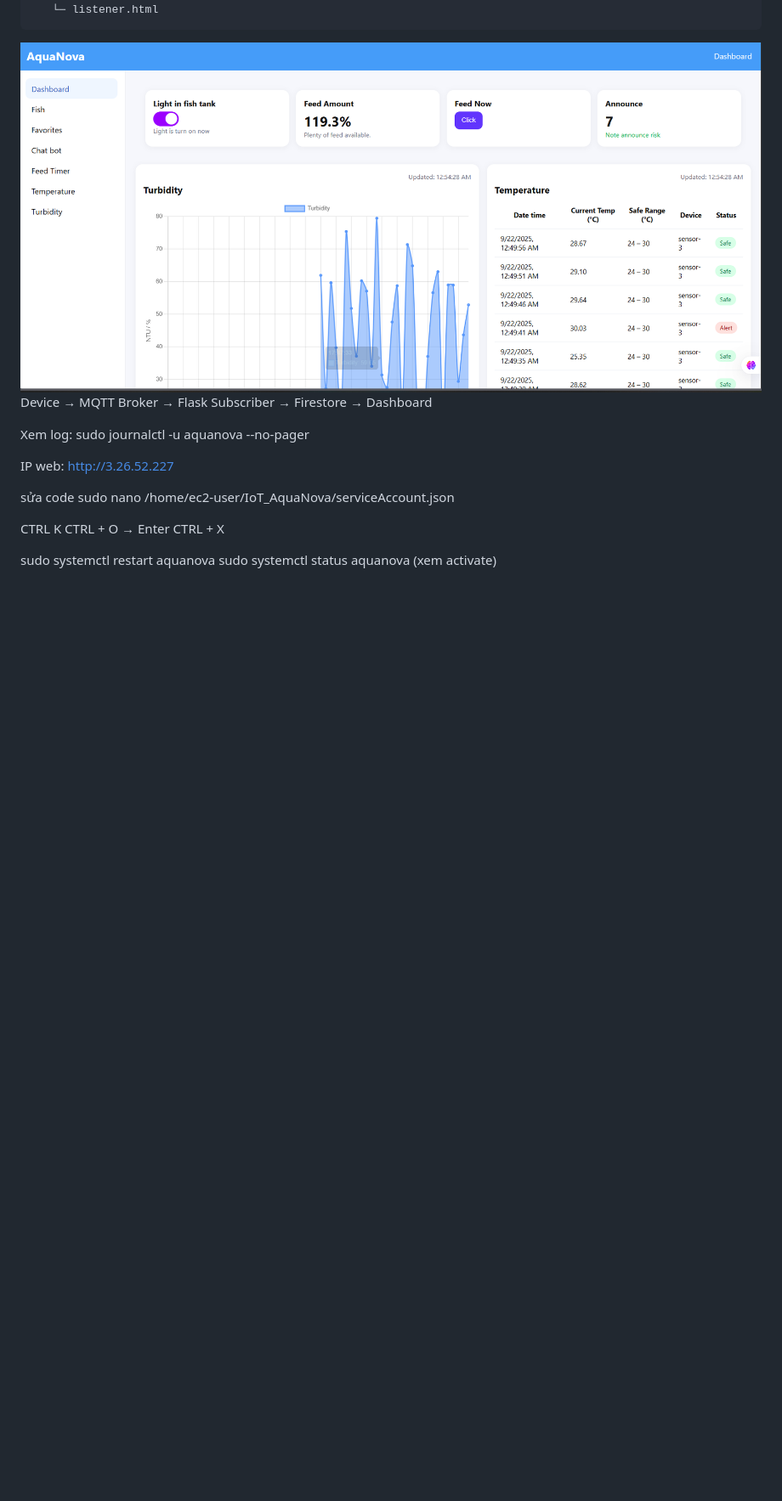
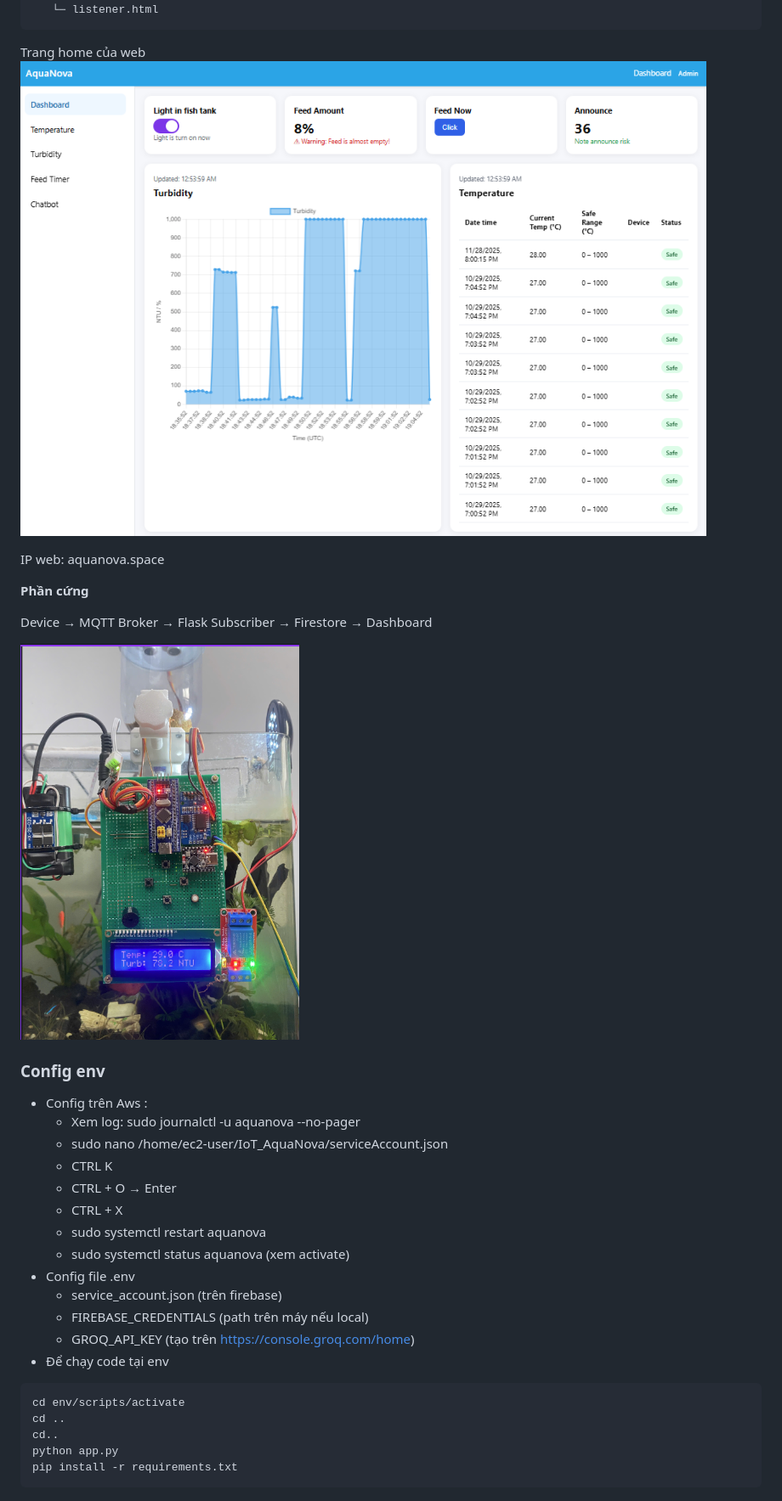
Before and after one commit to giunzz/IoT_AquaNova, a Markdown page: README.md, the part around the change printed below. Shown: that part at 85% size. Drawn GitHub-style; pictures changed too: image.png, static/img/image-1.png (added); blank space fills up the shorter version.

````diff
--- a/README.md
+++ b/README.md
@@ -36,21 +35,38 @@ aquanova/
    ├─ __init__.html
    └─ listener.html
 ```
-![alt text](image.png)
+Trang home của web
+![alt text](/static/img/image-1.png)
+
+IP web: aquanova.space
+
+
+**Phần cứng**
+
 Device → MQTT Broker → Flask Subscriber → Firestore → Dashboard
 
-Xem log: sudo journalctl -u aquanova --no-pager
-
-IP web: http://3.26.52.227
+![alt text](image.png)
 
 
-sửa code
-sudo nano /home/ec2-user/IoT_AquaNova/serviceAccount.json
+### Config env
+- Config trên Aws :
+   - Xem log: sudo journalctl -u aquanova --no-pager
+   - sudo nano /home/ec2-user/IoT_AquaNova/serviceAccount.json
+   - CTRL K
+   - CTRL + O  →  Enter
+   - CTRL + X
+   - sudo systemctl restart aquanova
+   - sudo systemctl status aquanova  (xem activate)
+- Config file .env
+   - service_account.json (trên firebase)
+   - FIREBASE_CREDENTIALS (path trên máy nếu local)
+   - GROQ_API_KEY (tạo trên https://console.groq.com/home)
+- Để chạy code tại env
 
-CTRL K
-CTRL + O  →  Enter
-CTRL + X
-
-sudo systemctl restart aquanova
-sudo systemctl status aquanova
-(xem activate)
+```
+cd env/scripts/activate
+cd ..
+cd..
+python app.py
+pip install -r requirements.txt
+```
````
Also changed, not shown: other parts of README.md (+1 -2 lines), static/img/image.png (added), 4 other files.
